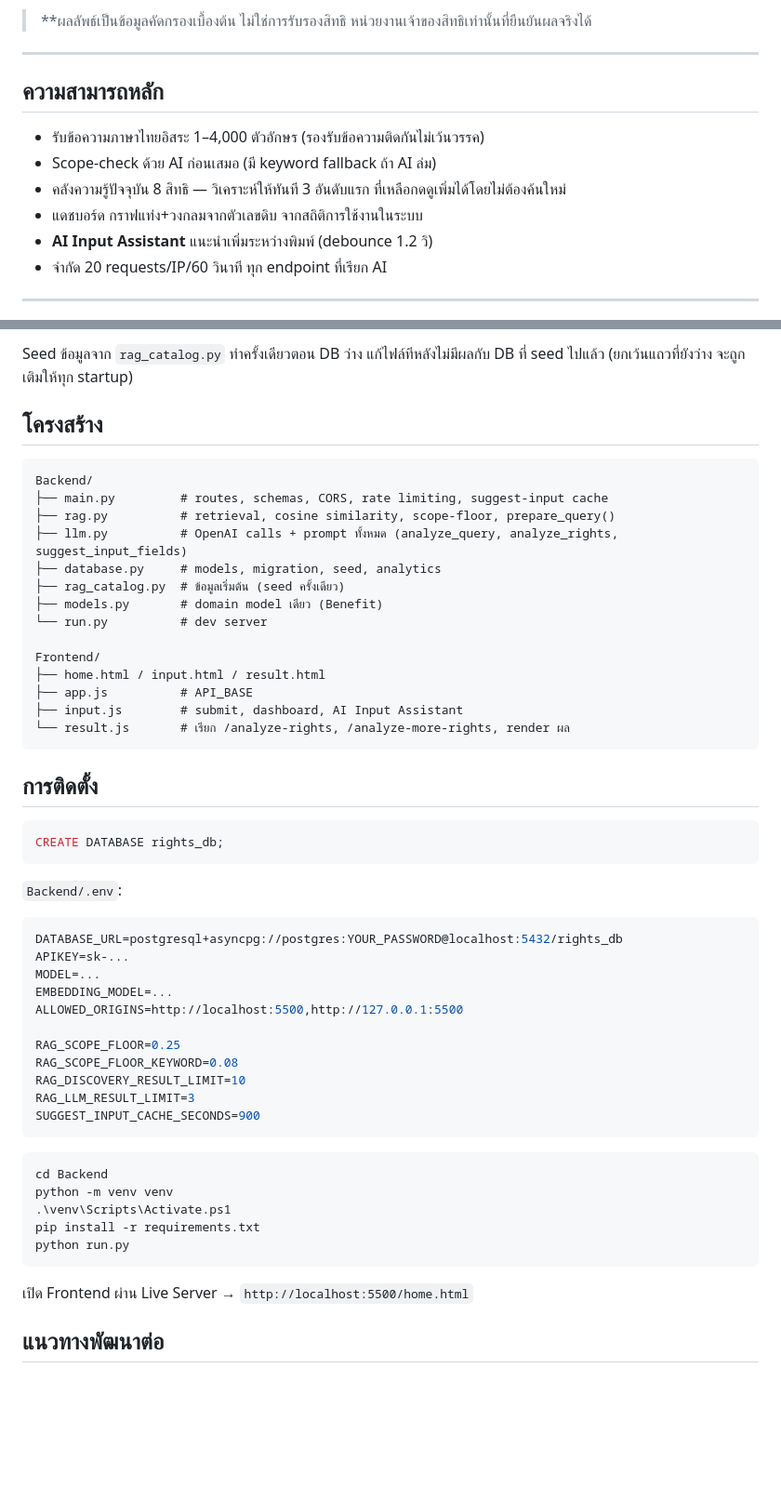
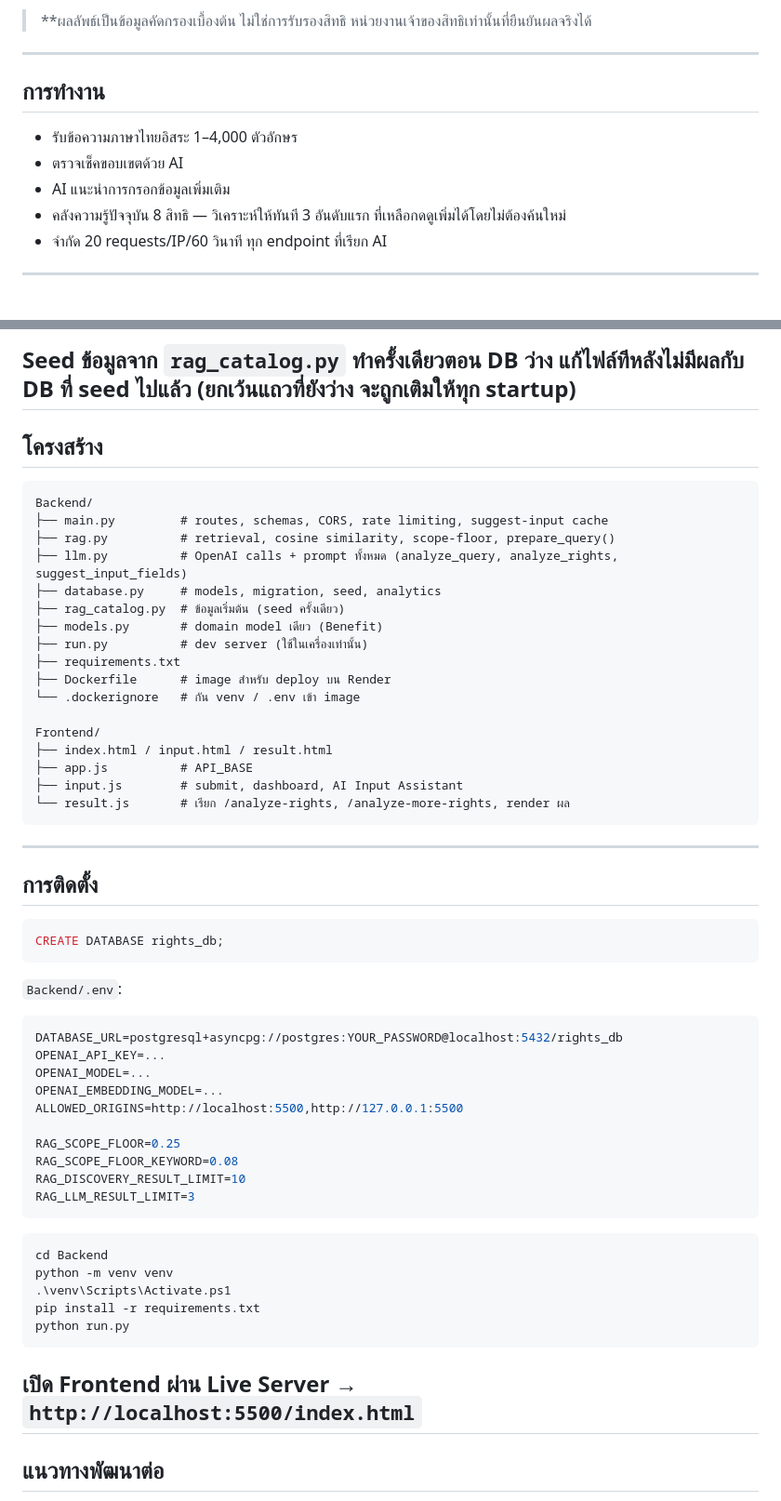
Before and after one commit to Jirawatttt/RAG_AI_TEXT, a Markdown page: Backend/README.md, 2 parts joined by grey strips. Shown at 93% size. GitHub-like rendering; blank space fills up the shorter version.

````diff
--- a/Backend/README.md
+++ b/Backend/README.md
@@ -6,12 +6,11 @@ Backend สำหรับเว็บแอปวิเคราะห์ **ส
 
 > **ผลลัพธ์เป็นข้อมูลคัดกรองเบื้องต้น ไม่ใช่การรับรองสิทธิ หน่วยงานเจ้าของสิทธิเท่านั้นที่ยืนยันผลจริงได้
 ---
-## ความสามารถหลัก
-- รับข้อความภาษาไทยอิสระ 1–4,000 ตัวอักษร (รองรับข้อความติดกันไม่เว้นวรรค)
-- Scope-check ด้วย AI ก่อนเสมอ (มี keyword fallback ถ้า AI ล่ม)
+## การทำงาน
+- รับข้อความภาษาไทยอิสระ 1–4,000 ตัวอักษร
+- ตรวจเช็คขอบเขตด้วย AI
+- AI แนะนำการกรอกข้อมูลเพิ่มเติม
 - คลังความรู้ปัจจุบัน 8 สิทธิ — วิเคราะห์ให้ทันที 3 อันดับแรก ที่เหลือกดดูเพิ่มได้โดยไม่ต้องค้นใหม่
-- แดชบอร์ด กราฟแท่ง+วงกลมจากตัวเลขดิบ จากสถิติการใช้งานในระบบ
-- **AI Input Assistant** แนะนำเพิ่มระหว่างพิมพ์ (debounce 1.2 วิ)
 - จำกัด 20 requests/IP/60 วินาที ทุก endpoint ที่เรียก AI
 ---
 ## Flow หลัก (`/analyze-rights`)
@@ -116,7 +111,7 @@ PostgreSQL ผ่าน SQLAlchemy async
 **เขียนคลังความรู้**: เกณฑ์คุณสมบัติทั่วไปเขียนใน `Short_description`/`Benefit_details`/เอกสาร RAG ส่วน**เงื่อนไขตัดสิทธิ**เขียนแยกใน `Disqualifying_conditions` โดยเฉพาะ — ต้องเขียนเงื่อนไขสำคัญ (โดยเฉพาะสัญชาติ) ให้ชัดตรงๆ ไม่งั้น LLM ไม่มีหลักฐานตัดสิน `not_eligible`
 
 Seed ข้อมูลจาก `rag_catalog.py` ทำครั้งเดียวตอน DB ว่าง แก้ไฟล์ทีหลังไม่มีผลกับ DB ที่ seed ไปแล้ว (ยกเว้นแถวที่ยังว่าง จะถูกเติมให้ทุก startup)
-
+---
 ## โครงสร้าง
 
 ```text
@@ -127,15 +122,18 @@ Backend/
 ├── database.py     # models, migration, seed, analytics
 ├── rag_catalog.py  # ข้อมูลเริ่มต้น (seed ครั้งเดียว)
 ├── models.py       # domain model เดียว (Benefit)
-└── run.py          # dev server
+├── run.py          # dev server (ใช้ในเครื่องเท่านั้น)
+├── requirements.txt
+├── Dockerfile      # image สำหรับ deploy บน Render
+└── .dockerignore   # กัน venv / .env เข้า image
 
 Frontend/
-├── home.html / input.html / result.html
+├── index.html / input.html / result.html
 ├── app.js          # API_BASE
 ├── input.js        # submit, dashboard, AI Input Assistant
 └── result.js       # เรียก /analyze-rights, /analyze-more-rights, render ผล
 ```
-
+---
 ## การติดตั้ง
 
 ```sql
@@ -146,16 +144,15 @@ CREATE DATABASE rights_db;
 
 ```env
 DATABASE_URL=postgresql+asyncpg://postgres:YOUR_PASSWORD@localhost:5432/rights_db
-APIKEY=sk-...
-MODEL=...
-EMBEDDING_MODEL=...
+OPENAI_API_KEY=...
+OPENAI_MODEL=...
+OPENAI_EMBEDDING_MODEL=...
 ALLOWED_ORIGINS=http://localhost:5500,http://127.0.0.1:5500
 
 RAG_SCOPE_FLOOR=0.25
 RAG_SCOPE_FLOOR_KEYWORD=0.08
 RAG_DISCOVERY_RESULT_LIMIT=10
 RAG_LLM_RESULT_LIMIT=3
-SUGGEST_INPUT_CACHE_SECONDS=900
 ```
 
 ```powershell
@@ -166,8 +163,8 @@ pip install -r requirements.txt
 python run.py
 ```
 
-เปิด Frontend ผ่าน Live Server → `http://localhost:5500/home.html`
-
+เปิด Frontend ผ่าน Live Server → `http://localhost:5500/index.html`
+---
 ## แนวทางพัฒนาต่อ
 
 - เปิด endpoint แอดมินให้ `mark_benefit_checked()` / `get_benefits_needing_review()` ใช้งานได้จริง
````
Also changed, not shown: other parts of Backend/README.md (+4 -8 lines), README.md (+14 -4 lines).
